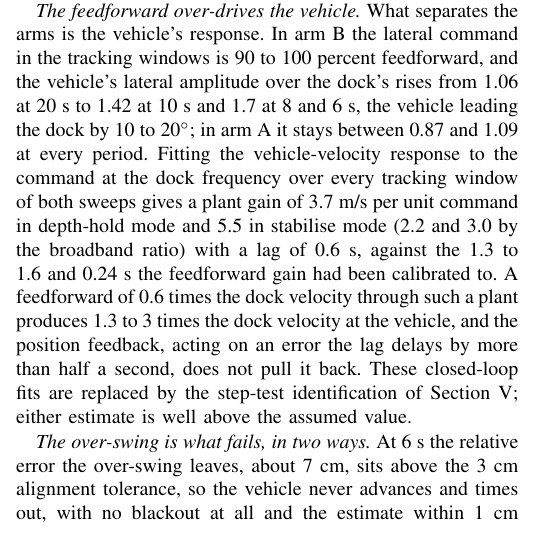
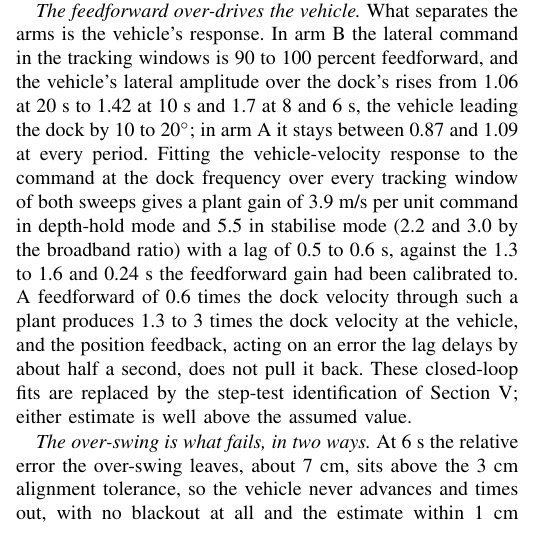
Before and after one commit to alanchoi00/bluerov2-docking-thesis, a LaTeX paper (ut27/paper/main.tex, which reads ut27/paper/sections/04-failure-mechanism.tex): part of one column of page 4 of 6, cut so that both start at the same text. Compiled offline with pdfLaTeX; a missing font is replaced by an installed copy or a similar font; a LaTeX package or settings file that is missing is left out.

Commit message:
docs(paper): plant gain and lag from the corrected fit

```diff
--- a/ut27/paper/sections/04-failure-mechanism.tex
+++ b/ut27/paper/sections/04-failure-mechanism.tex
@@ -35,7 +35,7 @@ Every trial records the fused camera-frame measurement, the transform tree, the
 
 \emph{The estimator is right whenever it has measurements.} While markers are visible, the constant-velocity filter tracks the dock to 0.2 to 1.0~cm and its velocity state matches the true dock velocity at every period, including 8 and 6~s, with an amplitude ratio of 0.99 to 1.17 and a correlation of 0.88 to 0.97. The baseline's constant-position filter, by contrast, lags the moving dock by 2 to 7~cm, growing as the period shortens, and docks anyway.
 
-\emph{The feedforward over-drives the vehicle.} What separates the arms is the vehicle's response. In arm B the lateral command in the tracking windows is 90 to 100 percent feedforward, and the vehicle's lateral amplitude over the dock's rises from 1.06 at 20~s to 1.42 at 10~s and 1.7 at 8 and 6~s, the vehicle leading the dock by 10 to 20$^\circ$; in arm A it stays between 0.87 and 1.09 at every period. Fitting the vehicle-velocity response to the command at the dock frequency over every tracking window of both sweeps gives a plant gain of 3.7~m/s per unit command in depth-hold mode and 5.5 in stabilise mode (2.2 and 3.0 by the broadband ratio) with a lag of 0.6~s, against the 1.3 to 1.6 and 0.24~s the feedforward gain had been calibrated to. A feedforward of 0.6 times the dock velocity through such a plant produces 1.3 to 3 times the dock velocity at the vehicle, and the position feedback, acting on an error the lag delays by more than half a second, does not pull it back. These closed-loop fits are replaced by the step-test identification of Section~\ref{sec:redesign}; either estimate is well above the assumed value.
+\emph{The feedforward over-drives the vehicle.} What separates the arms is the vehicle's response. In arm B the lateral command in the tracking windows is 90 to 100 percent feedforward, and the vehicle's lateral amplitude over the dock's rises from 1.06 at 20~s to 1.42 at 10~s and 1.7 at 8 and 6~s, the vehicle leading the dock by 10 to 20$^\circ$; in arm A it stays between 0.87 and 1.09 at every period. Fitting the vehicle-velocity response to the command at the dock frequency over every tracking window of both sweeps gives a plant gain of 3.9~m/s per unit command in depth-hold mode and 5.5 in stabilise mode (2.2 and 3.0 by the broadband ratio) with a lag of 0.5 to 0.6~s, against the 1.3 to 1.6 and 0.24~s the feedforward gain had been calibrated to. A feedforward of 0.6 times the dock velocity through such a plant produces 1.3 to 3 times the dock velocity at the vehicle, and the position feedback, acting on an error the lag delays by about half a second, does not pull it back. These closed-loop fits are replaced by the step-test identification of Section~\ref{sec:redesign}; either estimate is well above the assumed value.
 
 \emph{The over-swing is what fails, in two ways.} At 6~s the relative error the over-swing leaves, about 7~cm, sits above the 3~cm alignment tolerance, so the vehicle never advances and times out, with no blackout at all and the estimate within 1~cm throughout. At 8~s the over-swing at 0.2~m range carries the small eye-level markers out of the field of view. The filter reports \textsc{stale} within three seconds, the controller commands zero, the state machine demotes to \textsc{coarse}, and the vehicle drifts. Meanwhile the constant-velocity filter integrates its frozen velocity state, 0.023~m/s in the trial of Fig.~\ref{fig:mech}, for 49~s to a metre off. That excursion is the phantom velocity of the previous subsection. It does not drive the vehicle, because the controller ignores a stale estimate, but it prevents re-acquisition until the dock swings back into view, it snaps the estimate on the next measurement, and it dominates every whole-run statistic: the 0.88 correlation is between a linear ramp of the estimate and a slow drift of the vehicle, with no causal content.
 
```
